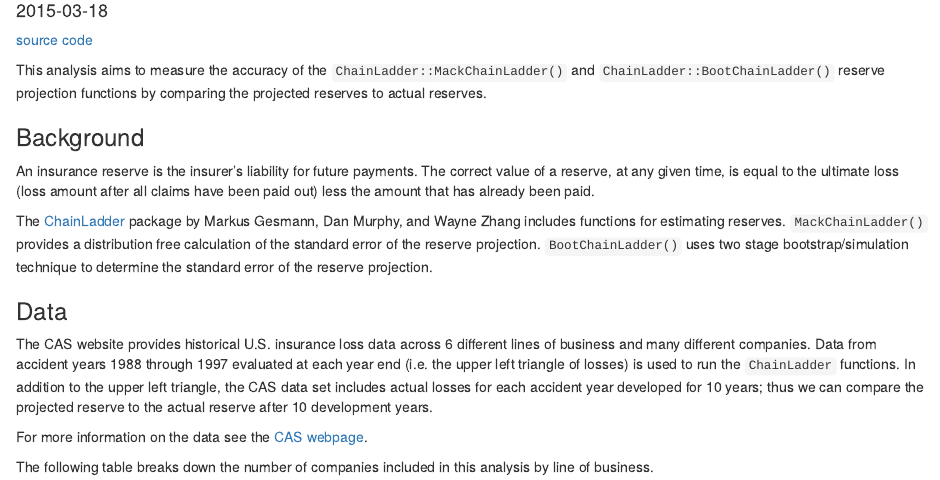
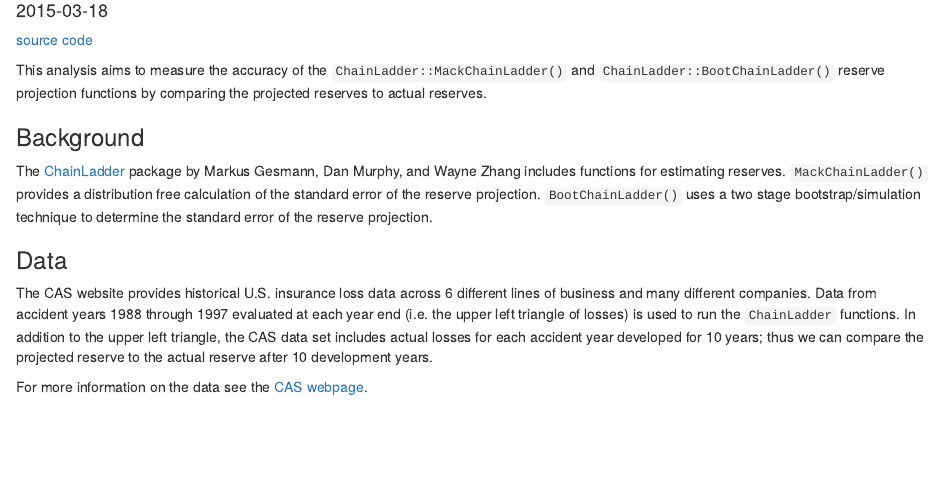
Before and after one commit to merlinoa/ractuary-studies, an R Markdown document (chainladder-review.Rmd): the page in a window 1100 px wide, from 100 px down. Rendered offline with R 4.5, knitr and Pandoc, with nearby package versions; some code elsewhere in the file could not run offline.

```diff
--- a/chainladder-review.Rmd
+++ b/chainladder-review.Rmd
@@ -13,9 +13,7 @@
 
 ### Background
 
-An insurance reserve is the insurer's liability for future payments.  The correct value of a reserve, at any given time, is equal to the ultimate loss (loss amount after all claims have been paid out) less the amount that has already been paid.
-
-The [ChainLadder](http://cran.r-project.org/web/packages/ChainLadder/vignettes/ChainLadder.pdf) package by Markus Gesmann, Dan Murphy, and Wayne Zhang includes functions for estimating reserves.  `MackChainLadder()` provides a distribution free calculation of the standard error of the reserve projection.  `BootChainLadder()` uses two stage bootstrap/simulation technique to determine the standard error of the reserve projection.
+The [ChainLadder](http://cran.r-project.org/web/packages/ChainLadder/vignettes/ChainLadder.pdf) package by Markus Gesmann, Dan Murphy, and Wayne Zhang includes functions for estimating reserves.  `MackChainLadder()` provides a distribution free calculation of the standard error of the reserve projection.  `BootChainLadder()` uses a two stage bootstrap/simulation technique to determine the standard error of the reserve projection.
 
 ### Data
 
```
Also changed, not shown: chainladder-review.html, figure/histogram_plots-3.png, figure/histogram_plots-4.png.
